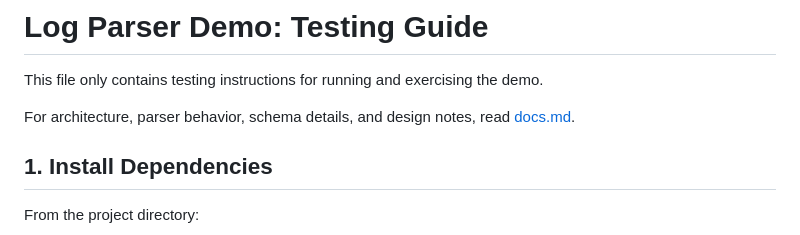
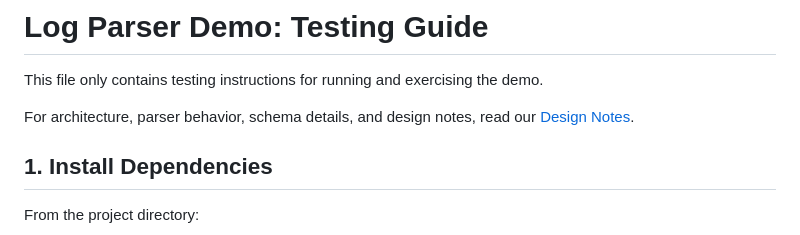
Before and after one commit to yangyi-zhu/aisgmicron-parser-demo, a Markdown page: README.md, the part around the change. Rendered like a GitHub page.

```diff
--- a/README.md
+++ b/README.md
@@ -2,7 +2,7 @@
 
 This file only contains testing instructions for running and exercising the demo.
 
-For architecture, parser behavior, schema details, and design notes, read [docs.md](./docs.md).
+For architecture, parser behavior, schema details, and design notes, read our [Design Notes](./design_notes.md).
 
 ## 1. Install Dependencies
 
```
